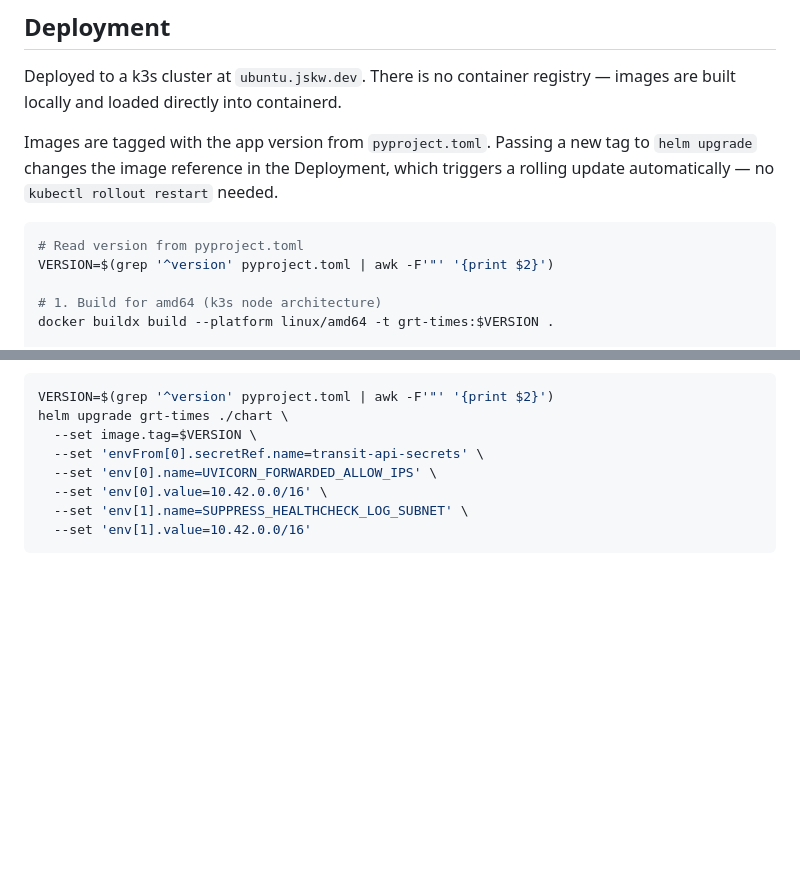
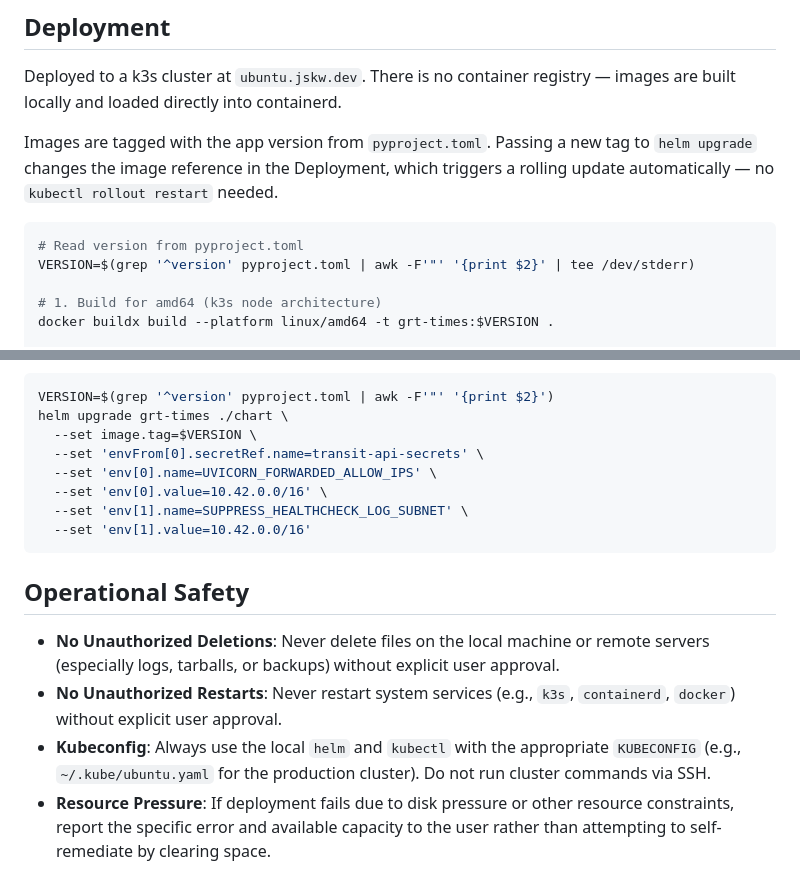
Before and after one commit to BlackthornYugen/grt-times, a Markdown page: CLAUDE.md, 2 parts joined by grey strips. Rendered like a GitHub page; blank space fills up the shorter version.

Commit message:
docs: update build script to output version and add operational safety guidelines to CLAUDE.md

````diff
--- a/CLAUDE.md
+++ b/CLAUDE.md
@@ -78,7 +78,7 @@ Images are tagged with the app version from `pyproject.toml`. Passing a new tag
 
 ```bash
 # Read version from pyproject.toml
-VERSION=$(grep '^version' pyproject.toml | awk -F'"' '{print $2}')
+VERSION=$(grep '^version' pyproject.toml | awk -F'"' '{print $2}' | tee /dev/stderr)
 
 # 1. Build for amd64 (k3s node architecture)
 docker buildx build --platform linux/amd64 -t grt-times:$VERSION .
@@ -134,3 +134,10 @@ helm upgrade grt-times ./chart \
   --set 'env[1].name=SUPPRESS_HEALTHCHECK_LOG_SUBNET' \
   --set 'env[1].value=10.42.0.0/16'
 ```
+
+## Operational Safety
+
+- **No Unauthorized Deletions**: Never delete files on the local machine or remote servers (especially logs, tarballs, or backups) without explicit user approval.
+- **No Unauthorized Restarts**: Never restart system services (e.g., `k3s`, `containerd`, `docker`) without explicit user approval.
+- **Kubeconfig**: Always use the local `helm` and `kubectl` with the appropriate `KUBECONFIG` (e.g., `~/.kube/ubuntu.yaml` for the production cluster). Do not run cluster commands via SSH.
+- **Resource Pressure**: If deployment fails due to disk pressure or other resource constraints, report the specific error and available capacity to the user rather than attempting to self-remediate by clearing space.
````
